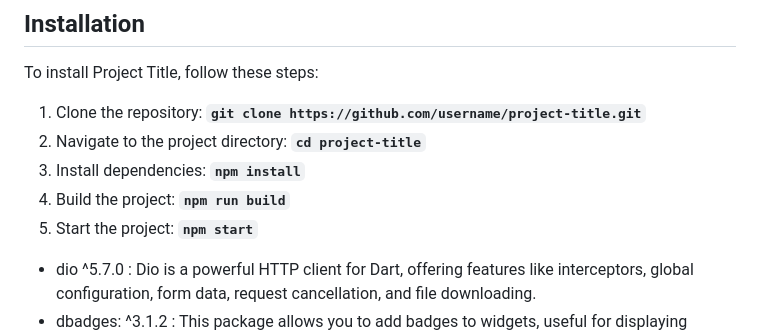
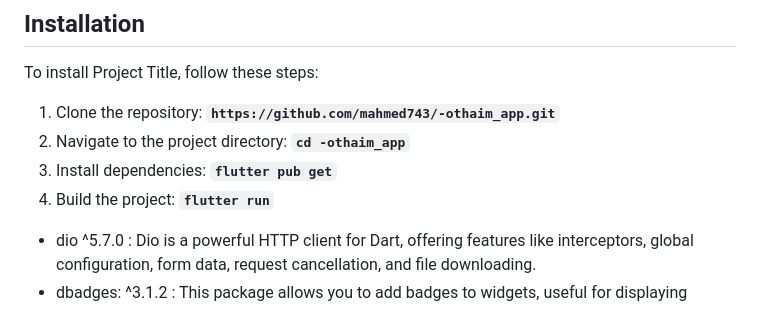
Before and after one commit to mahmed743/-othaim_app, a Markdown page: README.md, the part around the change. Rendered like a GitHub page.

```diff
--- a/README.md
+++ b/README.md
@@ -44,11 +44,10 @@ Welcome to Othaim, a Flutter-based eCommerce application designed to provide a s
 
 To install Project Title, follow these steps:
 
-1. Clone the repository: **`git clone https://github.com/username/project-title.git`**
-2. Navigate to the project directory: **`cd project-title`**
-3. Install dependencies: **`npm install`**
-4. Build the project: **`npm run build`**
-5. Start the project: **`npm start`**
+1. Clone the repository: **`https://github.com/mahmed743/-othaim_app.git`**
+2. Navigate to the project directory: **`cd -othaim_app`**
+3. Install dependencies: **`flutter pub get`**
+4. Build the project: **`flutter run`**
 
 - dio ^5.7.0 : Dio is a powerful HTTP client for Dart, offering features like interceptors, global configuration, form data, request cancellation, and file downloading.
 - dbadges: ^3.1.2 : This package allows you to add badges to widgets, useful for displaying notifications or counts.
```
